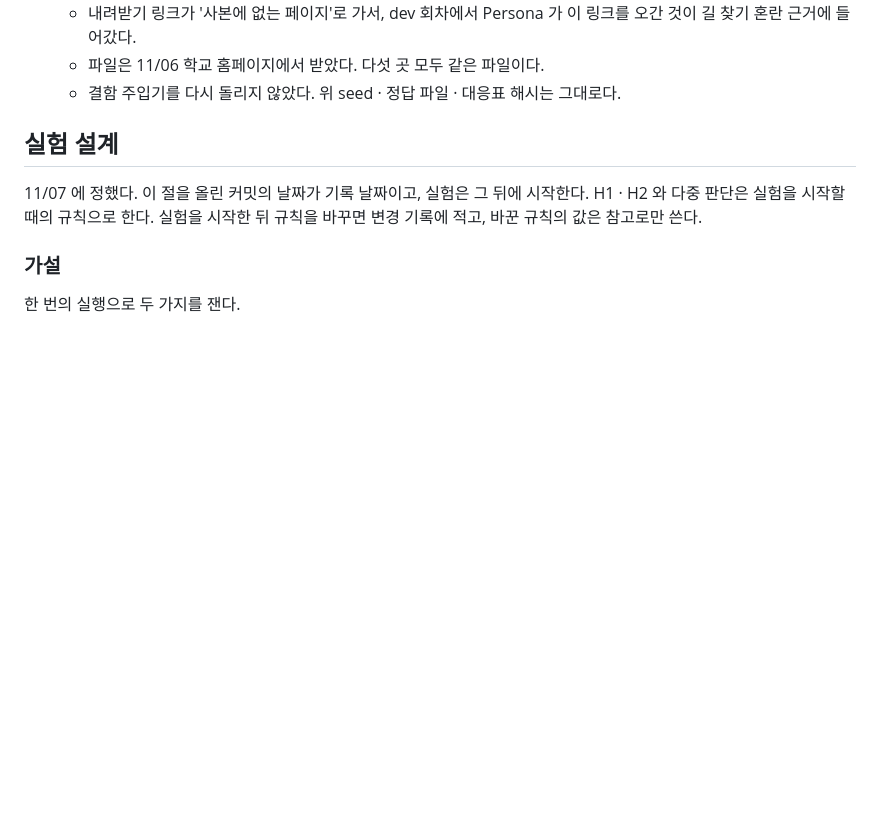
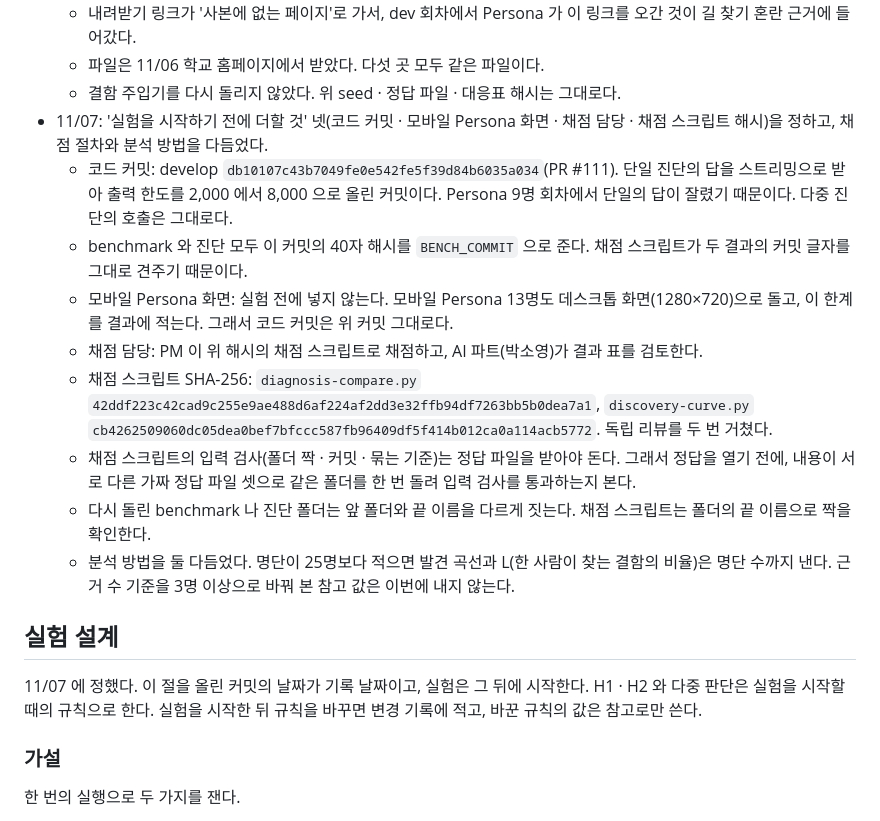
Before and after one commit to team-uxight/uxight, a Markdown page: docs/experiment-preregistration.md, the part around the change. Rendered like a GitHub page; blank space fills up the shorter version.

Commit message:
GACA-172 사전등록에 실험 전에 정할 넷을 더한다
코드 커밋(db10107), 모바일 Persona 화면(넣지 않음), 채점 담당, 채점 스크립트 해시를
변경 기록에 적는다. 채점 스크립트 독립 리뷰가 권한 절차 셋과 분석 방법 두 곳도 적는다.

Co-Authored-By: Claude Opus 5.5 <noreply@anthropic.com>
Claude-Session: https://claude.ai/code/session_013sukUCeof317GTWEewmhxz

```diff
--- a/docs/experiment-preregistration.md
+++ b/docs/experiment-preregistration.md
@@ -39,6 +39,15 @@ seed 는 10진수 글자를, 나머지는 파일 바이트를 그대로 해시
   - 내려받기 링크가 '사본에 없는 페이지'로 가서, dev 회차에서 Persona 가 이 링크를 오간 것이 길 찾기 혼란 근거에 들어갔다.
   - 파일은 11/06 학교 홈페이지에서 받았다. 다섯 곳 모두 같은 파일이다.
   - 결함 주입기를 다시 돌리지 않았다. 위 seed · 정답 파일 · 대응표 해시는 그대로다.
+- 11/07: '실험을 시작하기 전에 더할 것' 넷(코드 커밋 · 모바일 Persona 화면 · 채점 담당 · 채점 스크립트 해시)을 정하고, 채점 절차와 분석 방법을 다듬었다.
+  - 코드 커밋: develop `db10107c43b7049fe0e542fe5f39d84b6035a034`(PR #111). 단일 진단의 답을 스트리밍으로 받아 출력 한도를 2,000 에서 8,000 으로 올린 커밋이다. Persona 9명 회차에서 단일의 답이 잘렸기 때문이다. 다중 진단의 호출은 그대로다.
+  - benchmark 와 진단 모두 이 커밋의 40자 해시를 `BENCH_COMMIT` 으로 준다. 채점 스크립트가 두 결과의 커밋 글자를 그대로 견주기 때문이다.
+  - 모바일 Persona 화면: 실험 전에 넣지 않는다. 모바일 Persona 13명도 데스크톱 화면(1280×720)으로 돌고, 이 한계를 결과에 적는다. 그래서 코드 커밋은 위 커밋 그대로다.
+  - 채점 담당: PM 이 위 해시의 채점 스크립트로 채점하고, AI 파트(박소영)가 결과 표를 검토한다.
+  - 채점 스크립트 SHA-256: `diagnosis-compare.py` `42ddf223c42cad9c255e9ae488d6af224af2dd3e32ffb94df7263bb5b0dea7a1`, `discovery-curve.py` `cb4262509060dc05dea0bef7bfccc587fb96409df5f414b012ca0a114acb5772`. 독립 리뷰를 두 번 거쳤다.
+  - 채점 스크립트의 입력 검사(폴더 짝 · 커밋 · 묶는 기준)는 정답 파일을 받아야 돈다. 그래서 정답을 열기 전에, 내용이 서로 다른 가짜 정답 파일 셋으로 같은 폴더를 한 번 돌려 입력 검사를 통과하는지 본다.
+  - 다시 돌린 benchmark 나 진단 폴더는 앞 폴더와 끝 이름을 다르게 짓는다. 채점 스크립트는 폴더의 끝 이름으로 짝을 확인한다.
+  - 분석 방법을 둘 다듬었다. 명단이 25명보다 적으면 발견 곡선과 L(한 사람이 찾는 결함의 비율)은 명단 수까지 낸다. 근거 수 기준을 3명 이상으로 바꿔 본 참고 값은 이번에 내지 않는다.
 
 ## 실험 설계
 
```
